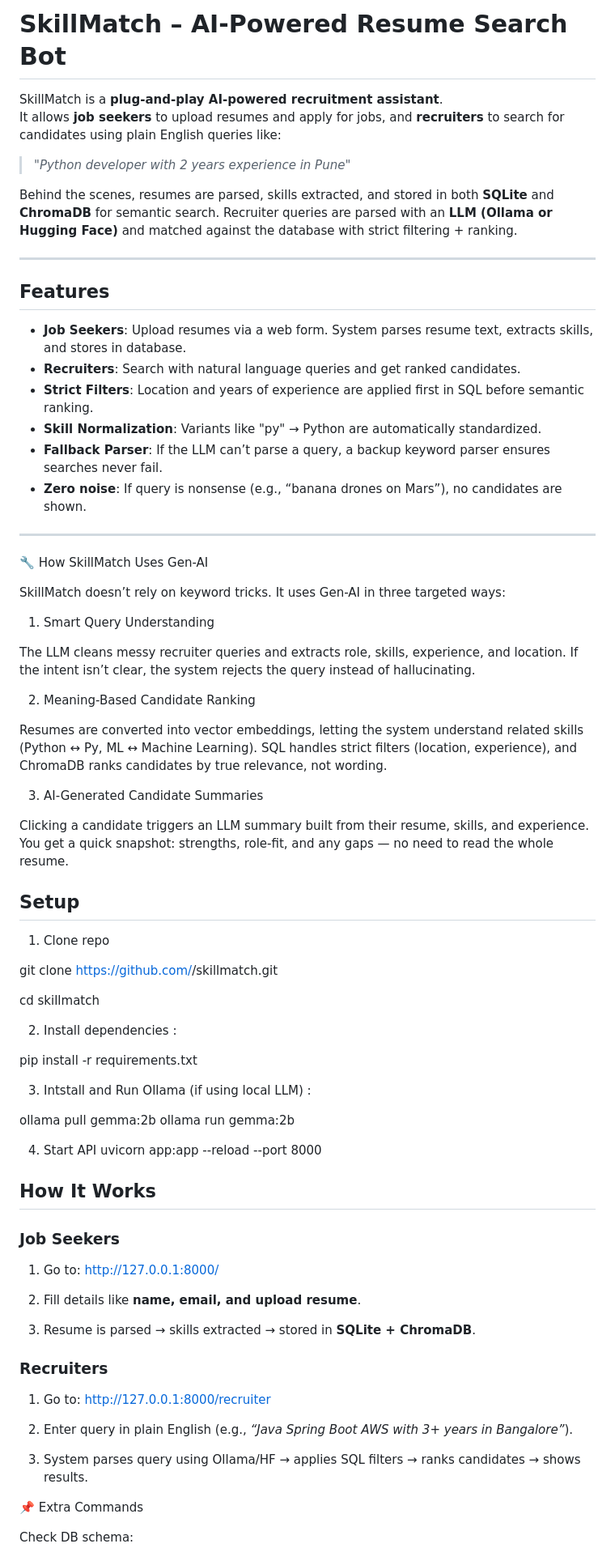
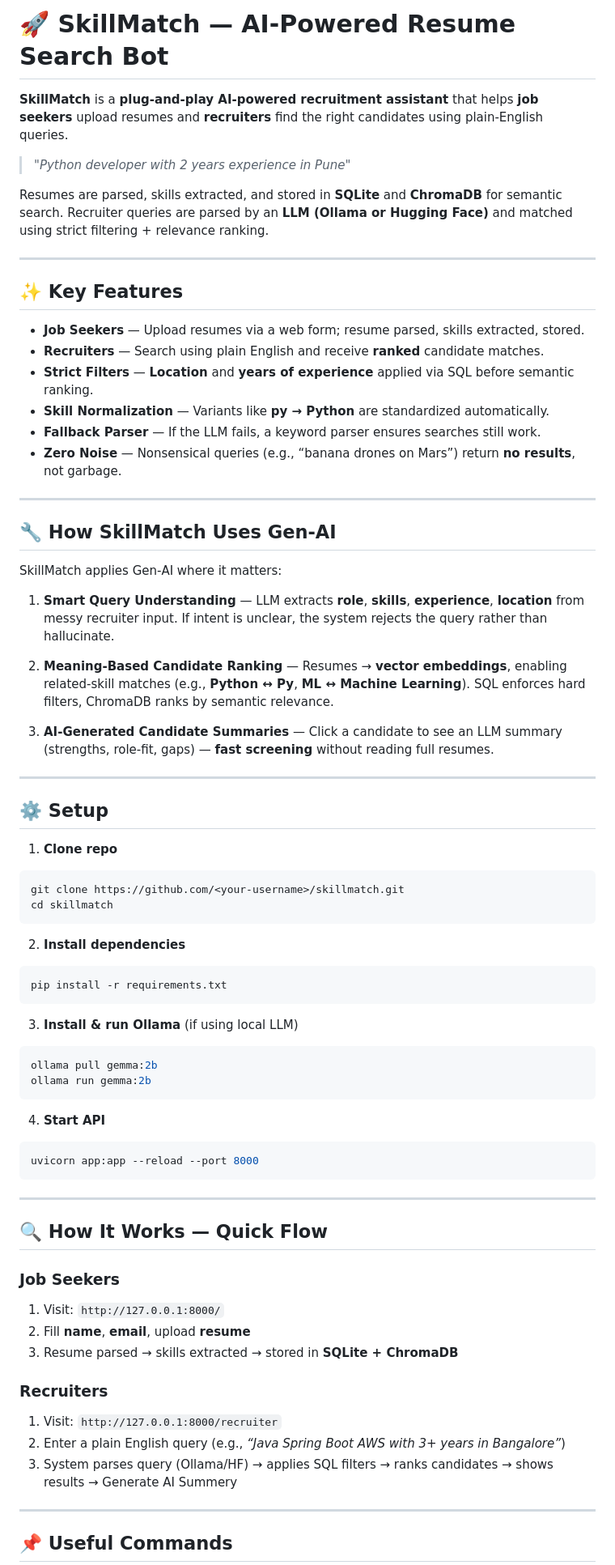
Before and after one commit to Milind-Bhandare/SkillMatch, a Markdown page: README.md, the part around the change printed below. Shown: that part at 81% size. Drawn GitHub-style.

````diff
--- a/README.md
+++ b/README.md
@@ -1,81 +1,81 @@
-# SkillMatch – AI-Powered Resume Search Bot
+# 🚀 SkillMatch — **AI-Powered Resume Search Bot**
 
-SkillMatch is a **plug-and-play AI-powered recruitment assistant**.
-It allows **job seekers** to upload resumes and apply for jobs, and **recruiters** to search for candidates using plain English queries like:
+**SkillMatch** is a **plug-and-play AI-powered recruitment assistant** that helps **job seekers** upload resumes and **recruiters** find the right candidates using plain-English queries.
 
 > *"Python developer with 2 years experience in Pune"*
 
-Behind the scenes, resumes are parsed, skills extracted, and stored in both **SQLite** and **ChromaDB** for semantic search. Recruiter queries are parsed with an **LLM (Ollama or Hugging Face)** and matched against the database with strict filtering + ranking.
+Resumes are parsed, skills extracted, and stored in **SQLite** and **ChromaDB** for semantic search. Recruiter queries are parsed by an **LLM (Ollama or Hugging Face)** and matched using strict filtering + relevance ranking.
 
 ---
 
-## Features
-- **Job Seekers**: Upload resumes via a web form. System parses resume text, extracts skills, and stores in database.
-- **Recruiters**: Search with natural language queries and get ranked candidates.
-- **Strict Filters**: Location and years of experience are applied first in SQL before semantic ranking.
-- **Skill Normalization**: Variants like "py" → Python are automatically standardized.
-- **Fallback Parser**: If the LLM can’t parse a query, a backup keyword parser ensures searches never fail.
-- **Zero noise**: If query is nonsense (e.g., “banana drones on Mars”), no candidates are shown.
+## ✨ **Key Features**
+
+* **Job Seekers** — Upload resumes via a web form; resume parsed, skills extracted, stored.
+* **Recruiters** — Search using plain English and receive **ranked** candidate matches.
+* **Strict Filters** — **Location** and **years of experience** applied via SQL before semantic ranking.
+* **Skill Normalization** — Variants like **py → Python** are standardized automatically.
+* **Fallback Parser** — If the LLM fails, a keyword parser ensures searches still work.
+* **Zero Noise** — Nonsensical queries (e.g., “banana drones on Mars”) return **no results**, not garbage.
 
 ---
 
-🔧 How SkillMatch Uses Gen-AI
+## 🔧 How SkillMatch Uses **Gen‑AI**
 
-SkillMatch doesn’t rely on keyword tricks. It uses Gen-AI in three targeted ways:
+SkillMatch applies Gen‑AI where it matters:
 
-1. Smart Query Understanding
+1. **Smart Query Understanding** — LLM extracts **role**, **skills**, **experience**, **location** from messy recruiter input. If intent is unclear, the system rejects the query rather than hallucinate.
 
-The LLM cleans messy recruiter queries and extracts role, skills, experience, and location.
-If the intent isn’t clear, the system rejects the query instead of hallucinating.
+2. **Meaning‑Based Candidate Ranking** — Resumes → **vector embeddings**, enabling related-skill matches (e.g., **Python ↔ Py**, **ML ↔ Machine Learning**). SQL enforces hard filters, ChromaDB ranks by semantic relevance.
 
-2. Meaning-Based Candidate Ranking
+3. **AI‑Generated Candidate Summaries** — Click a candidate to see an LLM summary (strengths, role-fit, gaps) — **fast screening** without reading full resumes.
 
-Resumes are converted into vector embeddings, letting the system understand related skills (Python ↔ Py, ML ↔ Machine Learning).
-SQL handles strict filters (location, experience), and ChromaDB ranks candidates by true relevance, not wording.
+---
 
-3. AI-Generated Candidate Summaries
+## ⚙️ Setup
 
-Clicking a candidate triggers an LLM summary built from their resume, skills, and experience.
-You get a quick snapshot: strengths, role-fit, and any gaps — no need to read the whole resume.
+1. **Clone repo**
 
-## Setup
+```bash
+git clone https://github.com/<your-username>/skillmatch.git
+cd skillmatch
+```
 
-1. Clone repo
+2. **Install dependencies**
 
-git clone https://github.com/<your-username>/skillmatch.git
+```bash
+pip install -r requirements.txt
+```
 
-   cd skillmatch
+3. **Install & run Ollama** (if using local LLM)
 
-2. Install dependencies :
-
-pip install -r requirements.txt
-
-3. Intstall and Run Ollama (if using local LLM) :
-
+```bash
 ollama pull gemma:2b
 ollama run gemma:2b
+```
 
-4. Start API
+4. **Start API**
+
+```bash
 uvicorn app:app --reload --port 8000
+```
 
+---
 
-## How It Works
+## 🔍 How It Works — Quick Flow
 
-### Job Seekers
-1. Go to:
-   http://127.0.0.1:8000/
+### **Job Seekers**
 
-2. Fill details like **name, email, and upload resume**.
-3. Resume is parsed → skills extracted → stored in **SQLite + ChromaDB**.
+1. Visit: `http://127.0.0.1:8000/`
+2. Fill **name**, **email**, upload **resume**
+3. Resume parsed → skills extracted → stored in **SQLite + ChromaDB**
 
-### Recruiters
-1. Go to:
-   http://127.0.0.1:8000/recruiter
+### **Recruiters**
 
-2. Enter query in plain English (e.g., *“Java Spring Boot AWS with 3+ years in Bangalore”*).
-3. System parses query using Ollama/HF → applies SQL filters → ranks candidates → shows results.
+1. Visit: `http://127.0.0.1:8000/recruiter`
+2. Enter a plain English query (e.g., *“Java Spring Boot AWS with 3+ years in Bangalore”*)
+3. System parses query (Ollama/HF) → applies SQL filters → ranks candidates → shows results → Generate AI Summery
 
-📌 Extra Commands
+---
 
-Check DB schema:
+## 📌 Useful Commands
 
````
Also changed, not shown: other parts of README.md (+29 -29 lines).
